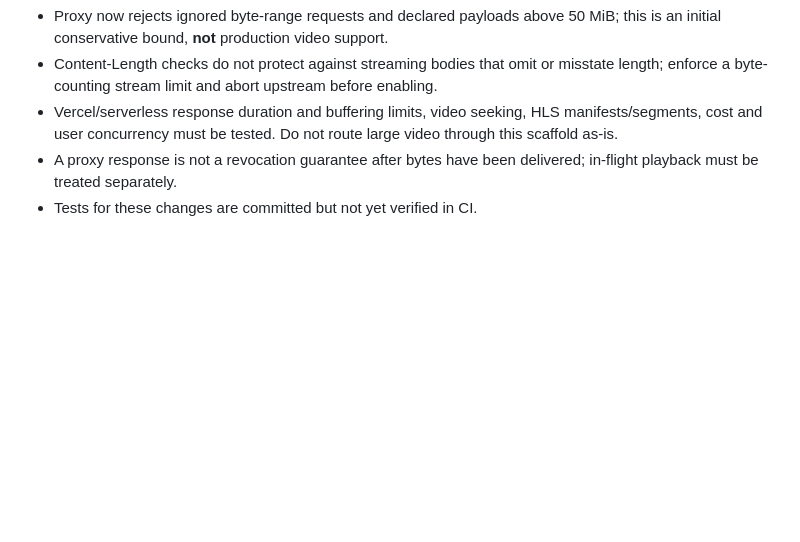
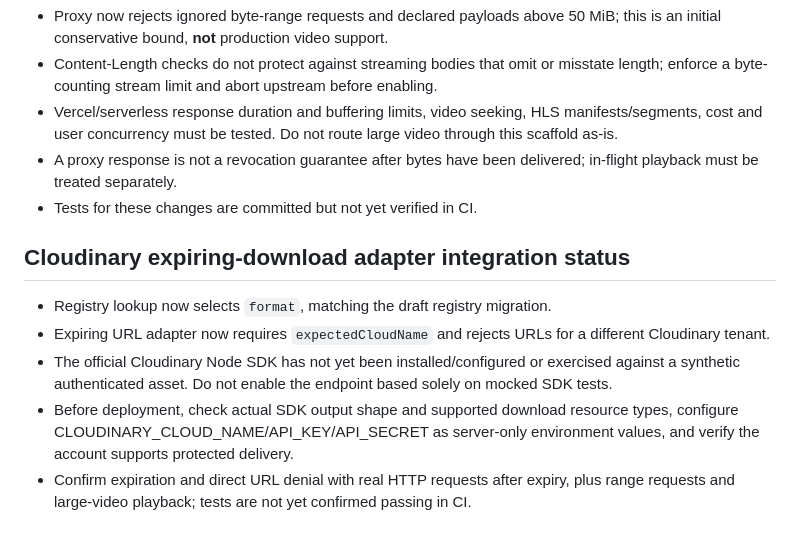
Before and after one commit to seyistarr/Freeupperr, a Markdown page: docs/protected-media-delivery-design.md, the part around the change. GitHub-like rendering; blank space fills up the shorter version.

Commit message:
Document remaining Cloudinary SDK integration and real-asset verification gates

```diff
--- a/docs/protected-media-delivery-design.md
+++ b/docs/protected-media-delivery-design.md
@@ -52,3 +52,10 @@ Do not delete or rename existing Cloudinary assets without backups and a tested
 - Vercel/serverless response duration and buffering limits, video seeking, HLS manifests/segments, cost and user concurrency must be tested. Do not route large video through this scaffold as-is.
 - A proxy response is not a revocation guarantee after bytes have been delivered; in-flight playback must be treated separately.
 - Tests for these changes are committed but not yet verified in CI.
+
+## Cloudinary expiring-download adapter integration status
+- Registry lookup now selects `format`, matching the draft registry migration.
+- Expiring URL adapter now requires `expectedCloudName` and rejects URLs for a different Cloudinary tenant.
+- The official Cloudinary Node SDK has not yet been installed/configured or exercised against a synthetic authenticated asset. Do not enable the endpoint based solely on mocked SDK tests.
+- Before deployment, check actual SDK output shape and supported download resource types, configure CLOUDINARY_CLOUD_NAME/API_KEY/API_SECRET as server-only environment values, and verify the account supports protected delivery.
+- Confirm expiration and direct URL denial with real HTTP requests after expiry, plus range requests and large-video playback; tests are not yet confirmed passing in CI.
```
